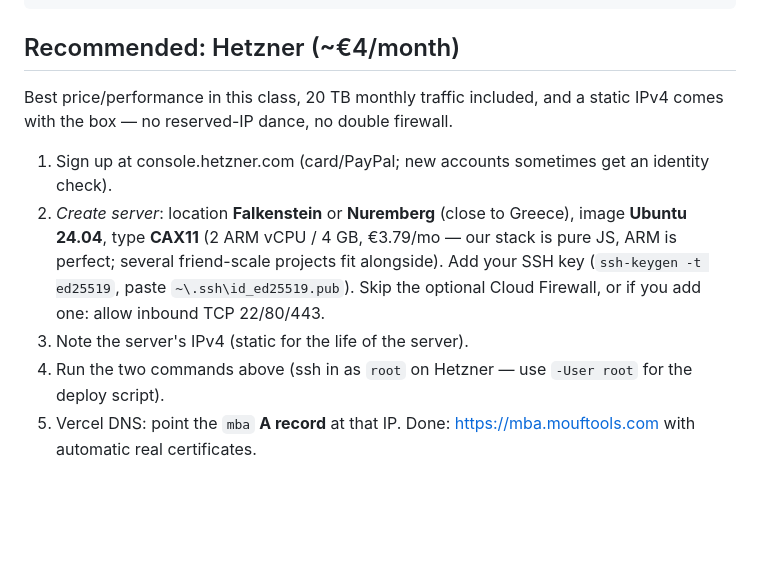
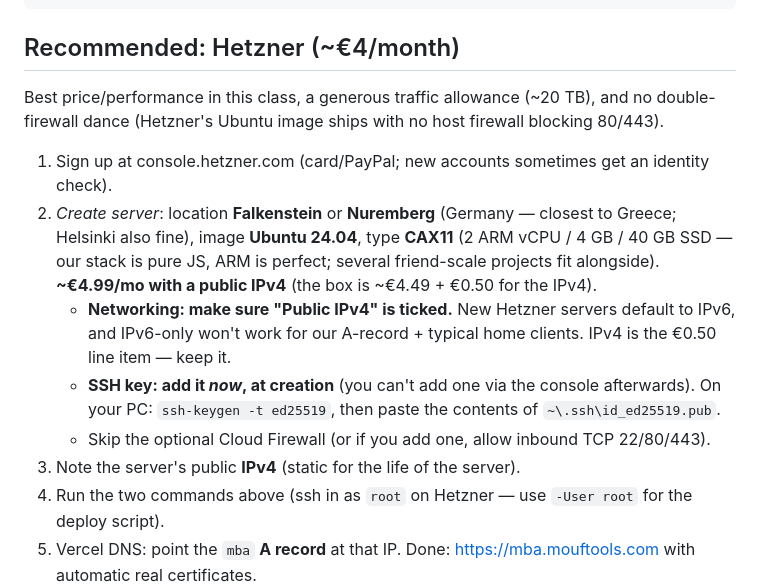
Before and after one commit to alexmouf-work/MultiBoyAdvance, a Markdown page: docs/SETUP-VPS.md, the part around the change. Drawn GitHub-style; blank space fills up the shorter version.

Commit message:
docs: refresh Hetzner pricing + flag the IPv4/SSH-key-at-creation gotchas
CAX11 is now ~€4.99/mo with IPv4 (was listed €3.79). New Hetzner servers
default to IPv6-only unless "Public IPv4" is ticked, and SSH keys can only be
added at creation time — both are easy to miss and both break the deploy, so
call them out explicitly.

Co-Authored-By: Claude Fable 5 <noreply@anthropic.com>
Claude-Session: https://claude.ai/code/session_017ToqqwQCQKeKG8FYMgrhqk

```diff
--- a/docs/SETUP-VPS.md
+++ b/docs/SETUP-VPS.md
@@ -15,19 +15,26 @@ powershell -ExecutionPolicy Bypass -File scripts\deploy-mba.ps1 -HostAddr <box-i
 
 ## Recommended: Hetzner (~€4/month)
 
-Best price/performance in this class, 20 TB monthly traffic included, and a
-static IPv4 comes with the box — no reserved-IP dance, no double firewall.
+Best price/performance in this class, a generous traffic allowance (~20 TB),
+and no double-firewall dance (Hetzner's Ubuntu image ships with no host
+firewall blocking 80/443).
 
 1. Sign up at console.hetzner.com (card/PayPal; new accounts sometimes get an
    identity check).
-2. *Create server*: location **Falkenstein** or **Nuremberg** (close to
-   Greece), image **Ubuntu 24.04**, type **CAX11** (2 ARM vCPU / 4 GB,
-   €3.79/mo — our stack is pure JS, ARM is perfect; several friend-scale
-   projects fit alongside). Add your SSH key
-   (`ssh-keygen -t ed25519`, paste `~\.ssh\id_ed25519.pub`).
-   Skip the optional Cloud Firewall, or if you add one: allow inbound TCP
-   22/80/443.
-3. Note the server's IPv4 (static for the life of the server).
+2. *Create server*: location **Falkenstein** or **Nuremberg** (Germany —
+   closest to Greece; Helsinki also fine), image **Ubuntu 24.04**, type
+   **CAX11** (2 ARM vCPU / 4 GB / 40 GB SSD — our stack is pure JS, ARM is
+   perfect; several friend-scale projects fit alongside). **~€4.99/mo with a
+   public IPv4** (the box is ~€4.49 + €0.50 for the IPv4).
+   - **Networking: make sure "Public IPv4" is ticked.** New Hetzner servers
+     default to IPv6, and IPv6-only won't work for our A-record + typical home
+     clients. IPv4 is the €0.50 line item — keep it.
+   - **SSH key: add it *now*, at creation** (you can't add one via the console
+     afterwards). On your PC: `ssh-keygen -t ed25519`, then paste the contents
+     of `~\.ssh\id_ed25519.pub`.
+   - Skip the optional Cloud Firewall (or if you add one, allow inbound TCP
+     22/80/443).
+3. Note the server's public **IPv4** (static for the life of the server).
 4. Run the two commands above (ssh in as `root` on Hetzner — use
    `-User root` for the deploy script).
 5. Vercel DNS: point the `mba` **A record** at that IP. Done:
```
